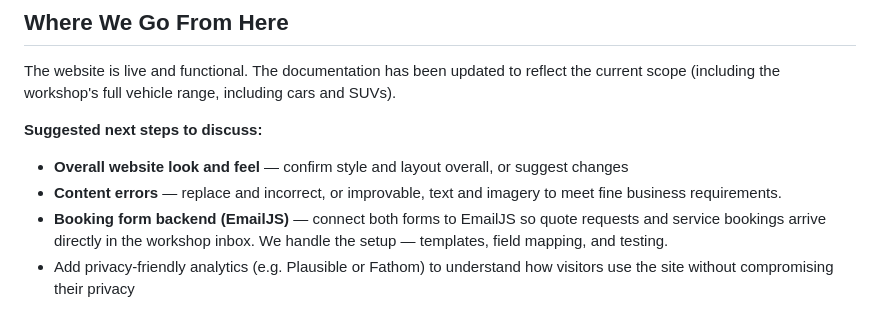
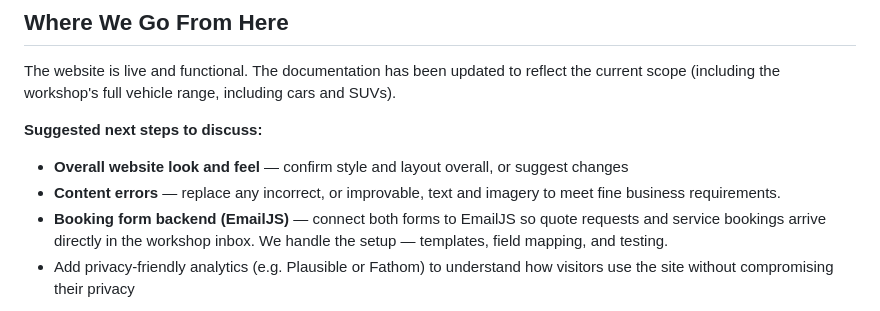
Before and after one commit to adaptagency/silverdalemechanical, a Markdown page: docs/client-brief.md, the part around the change. Rendered like a GitHub page.

Commit message:
Update client-brief.md
fixed minor typo

```diff
--- a/docs/client-brief.md
+++ b/docs/client-brief.md
@@ -123,7 +123,7 @@ The website is live and functional. The documentation has been updated to reflec
 **Suggested next steps to discuss:**
 
 - **Overall website look and feel** — confirm style and layout overall, or suggest changes
-- **Content errors** — replace and incorrect, or improvable, text and imagery to meet fine business requirements.
+- **Content errors** — replace any incorrect, or improvable, text and imagery to meet fine business requirements.
 - **Booking form backend (EmailJS)** — connect both forms to EmailJS so quote requests and service bookings arrive directly in the workshop inbox. We handle the setup — templates, field mapping, and testing.
 - Add privacy-friendly analytics (e.g. Plausible or Fathom) to understand how visitors use the site without compromising their privacy
 
```
